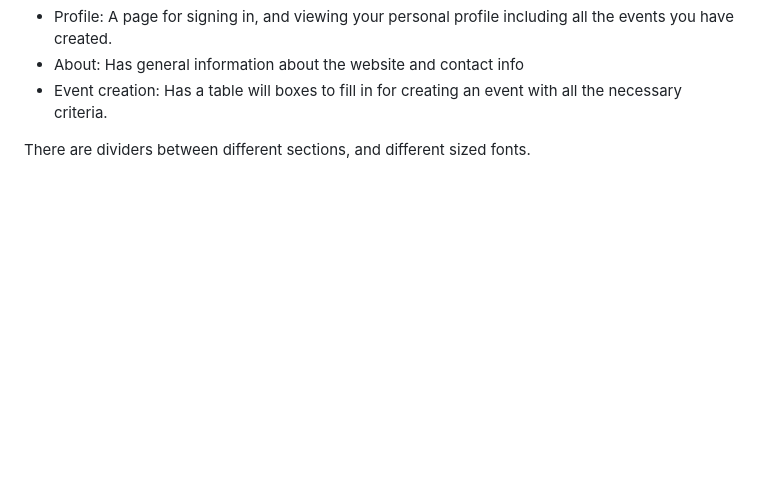
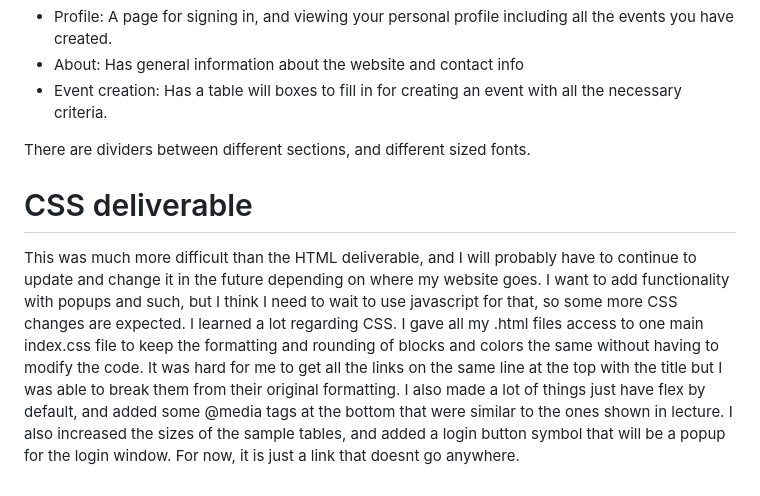
Before and after one commit to ZenithAtkinson/startup, a Markdown page: README.md, the part around the change. GitHub-like rendering; blank space fills up the shorter version.

```diff
--- a/README.md
+++ b/README.md
@@ -40,3 +40,8 @@ I have 4 sites for the website: The index, a profile site, an about, and an even
 - Event creation: Has a table will boxes to fill in for creating an event with all the necessary criteria.
 
 There are dividers between different sections, and different sized fonts.
+
+# CSS deliverable
+This was much more difficult than the HTML deliverable, and I will probably have to continue to update and change it in the future depending on where my website goes. I want to add functionality with popups and such, but I think I need to wait to use javascript for that, so some more CSS changes are expected.
+I learned a lot regarding CSS. I gave all my .html files access to one main index.css file to keep the formatting and rounding of blocks and colors the same without having to modify the code. It was hard for me to get all the links on the same line at the top with the title but I was able to break them from their original formatting. I also made a lot of things just have flex by default, and added some @media tags at the bottom that were similar to the ones shown in lecture.
+I also increased the sizes of the sample tables, and added a login button symbol that will be a popup for the login window. For now, it is just a link that doesnt go anywhere.
```
